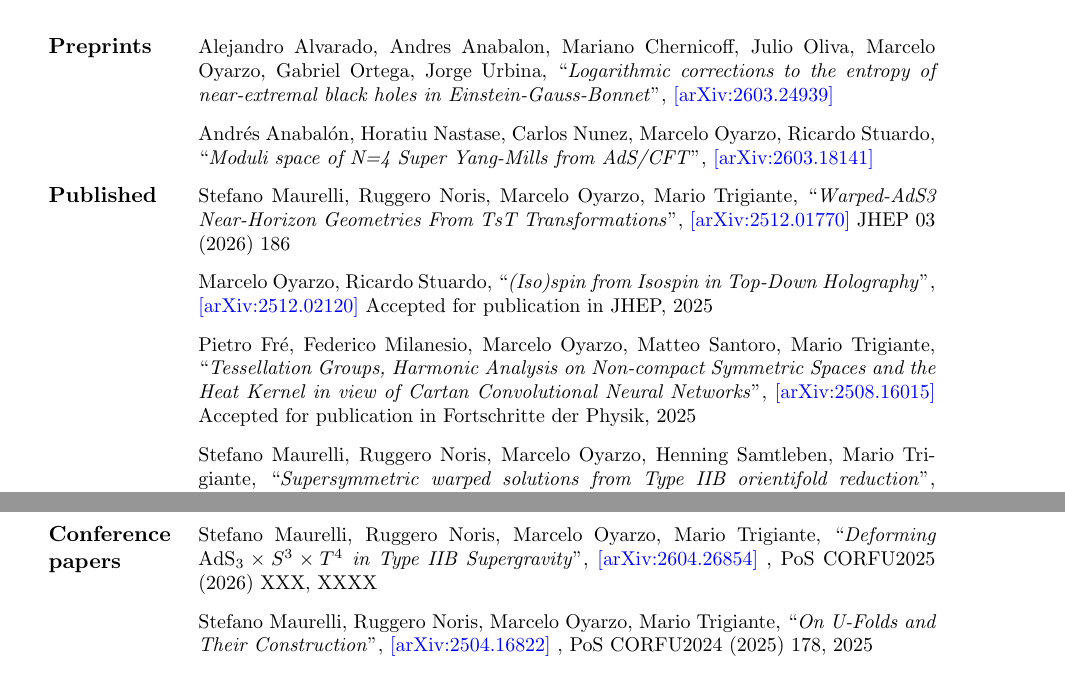
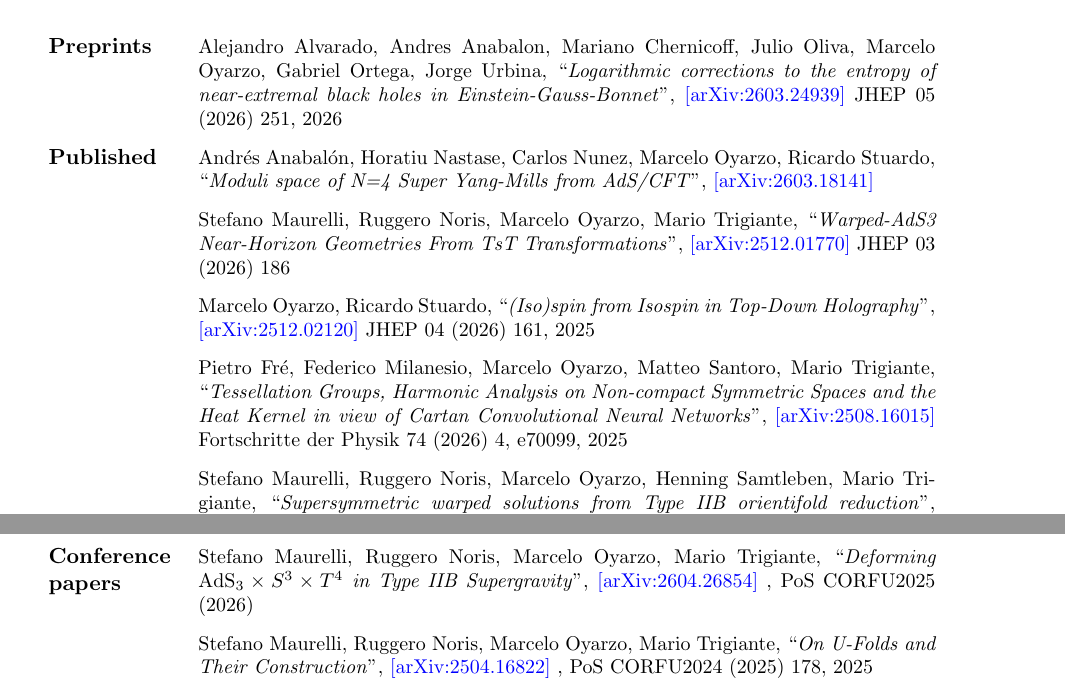
Before and after one commit to moyarzoca/cv, a LaTeX CV (cv.tex): two parts of pages 2 and 3 of 6, joined at a grey line, cut so that both start at the same text. Compiled offline with pdfLaTeX.

Commit message:
Add new publications

```diff
--- a/cv.tex
+++ b/cv.tex
@@ -108,15 +108,15 @@ marceloandres.oyarzo@usc.es\\
 \section*{Publications}
 
 \begin{cvblock}{1.8cm}{0cm}{13cm}
-	\cventry{Preprints}{}{\paper{Logarithmic corrections to the entropy of near-extremal black holes in Einstein-Gauss-Bonnet}{Alejandro Alvarado, Andres Anabalon, Mariano Chernicoff, Julio Oliva, Marcelo Oyarzo, Gabriel Ortega, Jorge Urbina}{2603.24939}{} }
+	\cventry{Preprints}{}{\paper{Logarithmic corrections to the entropy of near-extremal black holes in Einstein-Gauss-Bonnet}{Alejandro Alvarado, Andres Anabalon, Mariano Chernicoff, Julio Oliva, Marcelo Oyarzo, Gabriel Ortega, Jorge Urbina}{2603.24939}{JHEP 05 (2026) 251, 2026} }
 
-	\cventry{}{}{\paper{Moduli space of N=4 Super Yang-Mills from AdS/CFT}{Andrés Anabalón, Horatiu Nastase, Carlos Nunez, Marcelo Oyarzo, Ricardo Stuardo}{2603.18141}{}}
+	\cventry{Published}{}{\paper{Moduli space of N=4 Super Yang-Mills from AdS/CFT}{Andrés Anabalón, Horatiu Nastase, Carlos Nunez, Marcelo Oyarzo, Ricardo Stuardo}{2603.18141}{}}
 
-	\cventry{Published}{}{\paper{Warped-AdS3 Near-Horizon Geometries From TsT Transformations}{Stefano Maurelli, Ruggero Noris, Marcelo Oyarzo, Mario Trigiante}{2512.01770}{JHEP 03 (2026) 186}}
+	\cventry{}{}{\paper{Warped-AdS3 Near-Horizon Geometries From TsT Transformations}{Stefano Maurelli, Ruggero Noris, Marcelo Oyarzo, Mario Trigiante}{2512.01770}{JHEP 03 (2026) 186}}
 
-	\cventry{}{}{\paper{(Iso)spin from Isospin in Top-Down Holography}{Marcelo Oyarzo, Ricardo Stuardo}{2512.02120}{Accepted for publication in JHEP, 2025}}
+	\cventry{}{}{\paper{(Iso)spin from Isospin in Top-Down Holography}{Marcelo Oyarzo, Ricardo Stuardo}{2512.02120}{JHEP 04 (2026) 161, 2025}}
 
-	\cventry{}{}{\paper{Tessellation Groups, Harmonic Analysis on Non-compact Symmetric Spaces and the Heat Kernel in view of Cartan Convolutional Neural Networks}{Pietro Fré, Federico Milanesio, Marcelo Oyarzo, Matteo Santoro, Mario Trigiante}{2508.16015}{Accepted for publication in Fortschritte der Physik, 2025}}
+	\cventry{}{}{\paper{Tessellation Groups, Harmonic Analysis on Non-compact Symmetric Spaces and the Heat Kernel in view of Cartan Convolutional Neural Networks}{Pietro Fré, Federico Milanesio, Marcelo Oyarzo, Matteo Santoro, Mario Trigiante}{2508.16015}{Fortschritte der Physik 74 (2026) 4, e70099, 2025}}
 
 	\cventry{}{}{\paper{Supersymmetric warped solutions from Type IIB orientifold reduction}{Stefano Maurelli, Ruggero Noris, Marcelo Oyarzo, Henning Samtleben, Mario Trigiante}{2504.16822}{JHEP 08 (2025) 013, 2025}}
 
@@ -150,7 +150,7 @@ marceloandres.oyarzo@usc.es\\
 
 	\cventry{}{}{\paper{Quadratic gravity and conformally coupled scalar fields}{Nicolas Caceres, Jose Figueroa, Julio Oliva, Marcelo Oyarzo, Ricardo Stuardo}{2001.01478}{JHEP 04 (2020) 157, 2020}}
 
-	\cventry{Conference papers}{}{\paper{Deforming $\mathrm{AdS}_3 \times S^3 \times T^4$ in Type IIB Supergravity}{Stefano Maurelli, Ruggero Noris, Marcelo Oyarzo, Mario Trigiante}{2604.26854}{, PoS CORFU2025 (2026) XXX, XXXX} }
+	\cventry{Conference papers}{}{\paper{Deforming $\mathrm{AdS}_3 \times S^3 \times T^4$ in Type IIB Supergravity}{Stefano Maurelli, Ruggero Noris, Marcelo Oyarzo, Mario Trigiante}{2604.26854}{, PoS CORFU2025 (2026)} }
 
 	\cventry{}{}{\paper{On U-Folds and Their Construction}{Stefano Maurelli, Ruggero Noris, Marcelo Oyarzo, Mario Trigiante}{2504.16822}{, PoS CORFU2024 (2025) 178, 2025} }
 
```
Also changed, not shown: cv.pdf (deleted), cv.tex (6 more changed lines).
